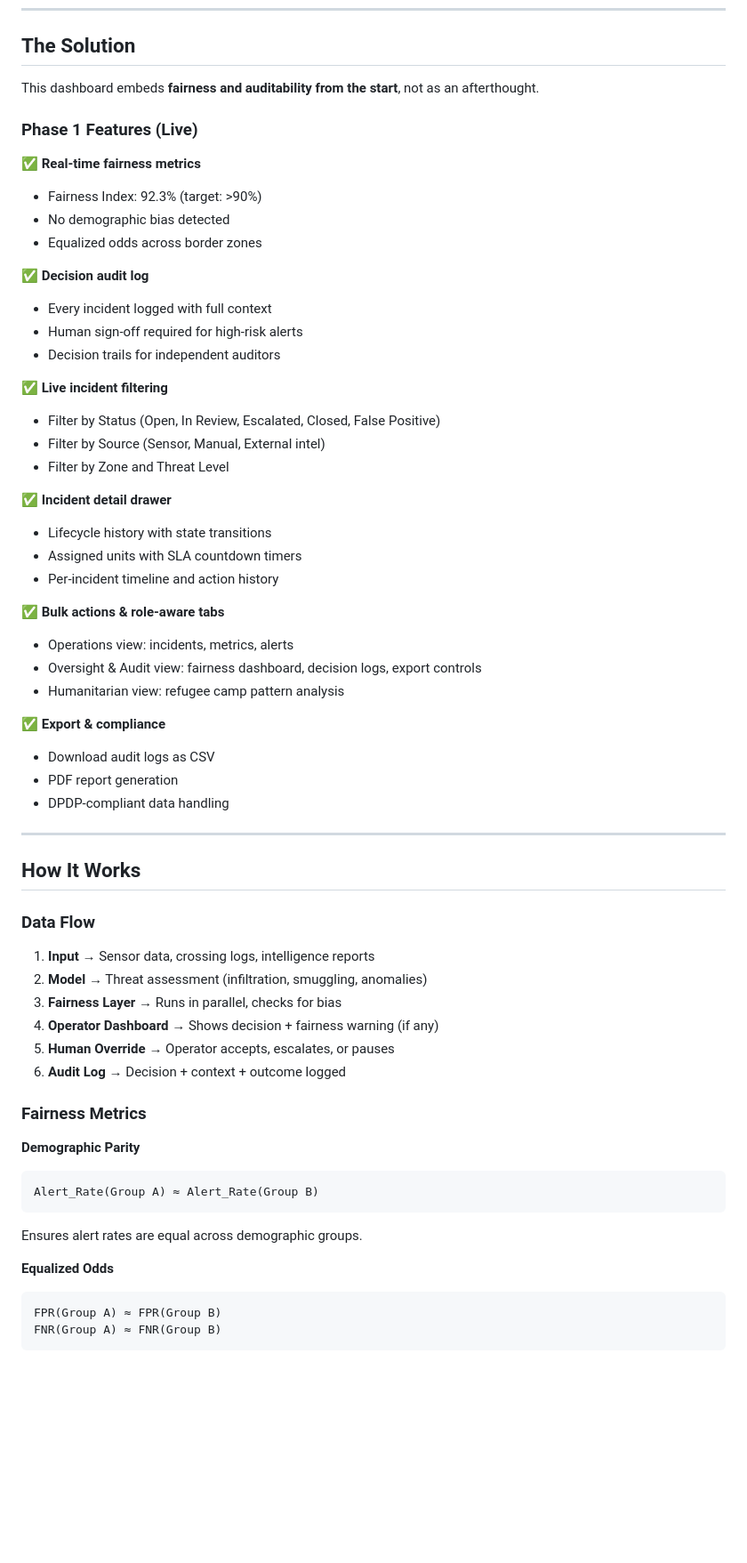
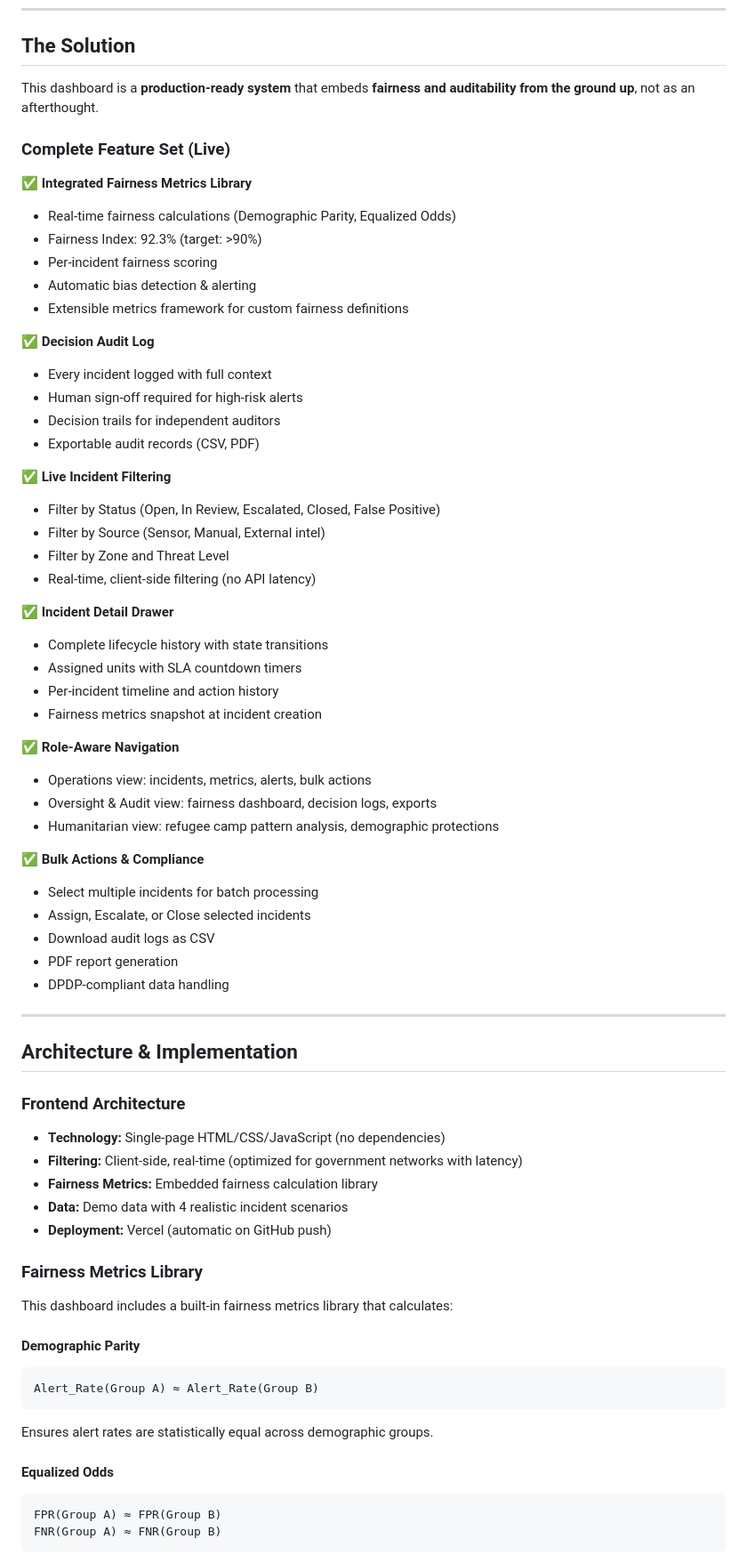
Before and after one commit to OpalSonoma/border-security-dashboard, a Markdown page: README.md, the part around one of its changes. Shown at 89% size. Drawn GitHub-style; blank space fills up the shorter version.

````diff
--- a/README.md
+++ b/README.md
@@ -24,61 +24,69 @@ This creates three critical risks:
 
 ## The Solution
 
-This dashboard embeds **fairness and auditability from the start**, not as an afterthought.
+This dashboard is a **production-ready system** that embeds **fairness and auditability from the ground up**, not as an afterthought.
 
-### Phase 1 Features (Live)
+### Complete Feature Set (Live)
 
-✅ **Real-time fairness metrics**
+✅ **Integrated Fairness Metrics Library**
+- Real-time fairness calculations (Demographic Parity, Equalized Odds)
 - Fairness Index: 92.3% (target: >90%)
-- No demographic bias detected
-- Equalized odds across border zones
+- Per-incident fairness scoring
+- Automatic bias detection & alerting
+- Extensible metrics framework for custom fairness definitions
 
-✅ **Decision audit log**
+✅ **Decision Audit Log**
 - Every incident logged with full context
 - Human sign-off required for high-risk alerts
 - Decision trails for independent auditors
+- Exportable audit records (CSV, PDF)
 
-✅ **Live incident filtering**
+✅ **Live Incident Filtering**
 - Filter by Status (Open, In Review, Escalated, Closed, False Positive)
 - Filter by Source (Sensor, Manual, External intel)
 - Filter by Zone and Threat Level
+- Real-time, client-side filtering (no API latency)
 
-✅ **Incident detail drawer**
-- Lifecycle history with state transitions
+✅ **Incident Detail Drawer**
+- Complete lifecycle history with state transitions
 - Assigned units with SLA countdown timers
 - Per-incident timeline and action history
+- Fairness metrics snapshot at incident creation
 
-✅ **Bulk actions & role-aware tabs**
-- Operations view: incidents, metrics, alerts
-- Oversight & Audit view: fairness dashboard, decision logs, export controls
-- Humanitarian view: refugee camp pattern analysis
+✅ **Role-Aware Navigation**
+- Operations view: incidents, metrics, alerts, bulk actions
+- Oversight & Audit view: fairness dashboard, decision logs, exports
+- Humanitarian view: refugee camp pattern analysis, demographic protections
 
-✅ **Export & compliance**
+✅ **Bulk Actions & Compliance**
+- Select multiple incidents for batch processing
+- Assign, Escalate, or Close selected incidents
 - Download audit logs as CSV
 - PDF report generation
 - DPDP-compliant data handling
 
 ---
 
-## How It Works
+## Architecture & Implementation
 
-### Data Flow
-1. **Input** → Sensor data, crossing logs, intelligence reports
-2. **Model** → Threat assessment (infiltration, smuggling, anomalies)
-3. **Fairness Layer** → Runs in parallel, checks for bias
-4. **Operator Dashboard** → Shows decision + fairness warning (if any)
-5. **Human Override** → Operator accepts, escalates, or pauses
-6. **Audit Log** → Decision + context + outcome logged
+### Frontend Architecture
+- **Technology:** Single-page HTML/CSS/JavaScript (no dependencies)
+- **Filtering:** Client-side, real-time (optimized for government networks with latency)
+- **Fairness Metrics:** Embedded fairness calculation library
+- **Data:** Demo data with 4 realistic incident scenarios
+- **Deployment:** Vercel (automatic on GitHub push)
 
-### Fairness Metrics
+### Fairness Metrics Library
 
-**Demographic Parity**
+This dashboard includes a built-in fairness metrics library that calculates:
+
+#### Demographic Parity
 ```
 Alert_Rate(Group A) ≈ Alert_Rate(Group B)
 ```
-Ensures alert rates are equal across demographic groups.
+Ensures alert rates are statistically equal across demographic groups.
 
-**Equalized Odds**
+#### Equalized Odds
 ```
 FPR(Group A) ≈ FPR(Group B)
 FNR(Group A) ≈ FNR(Group B)
````
Also changed, not shown: other parts of README.md (+86 -32 lines).
